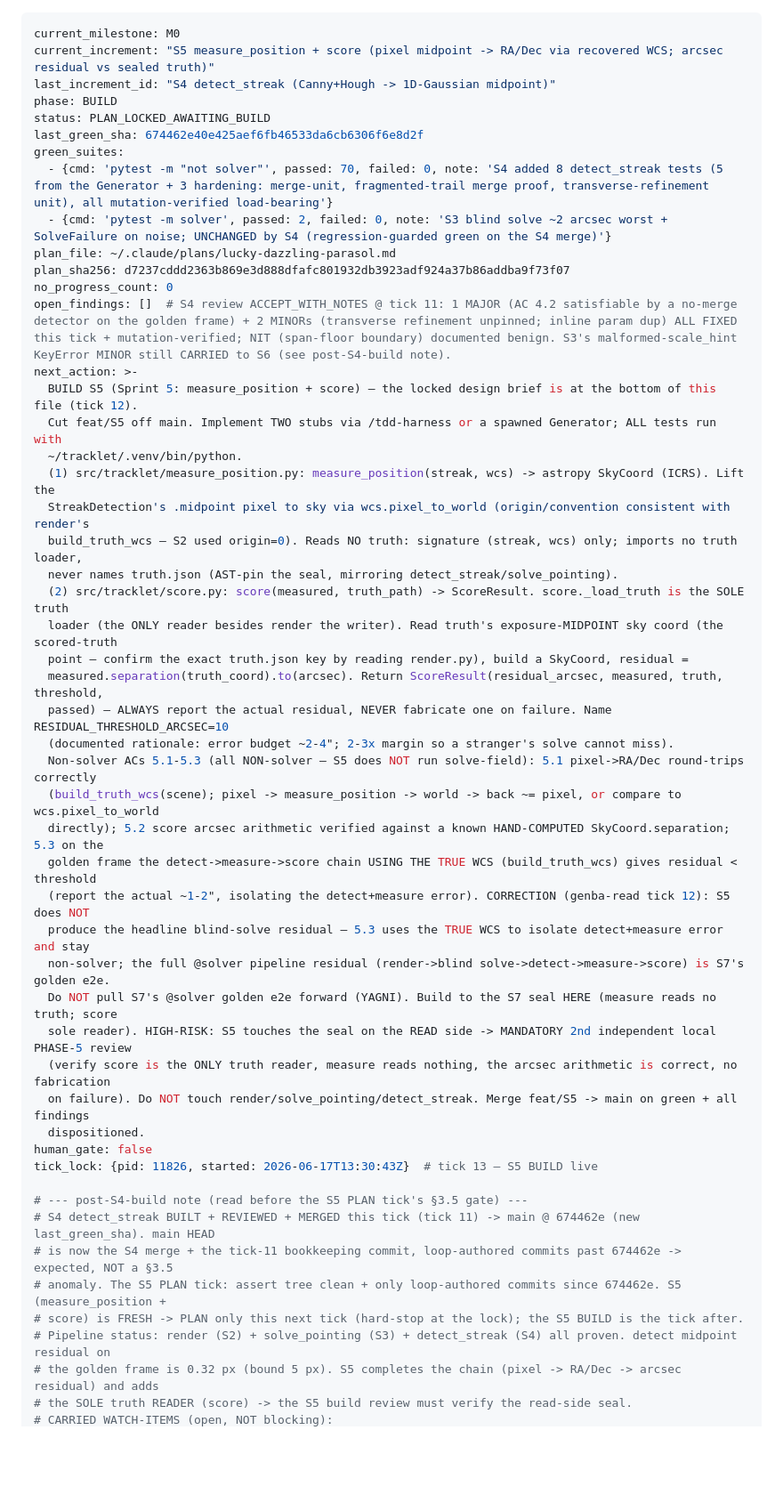
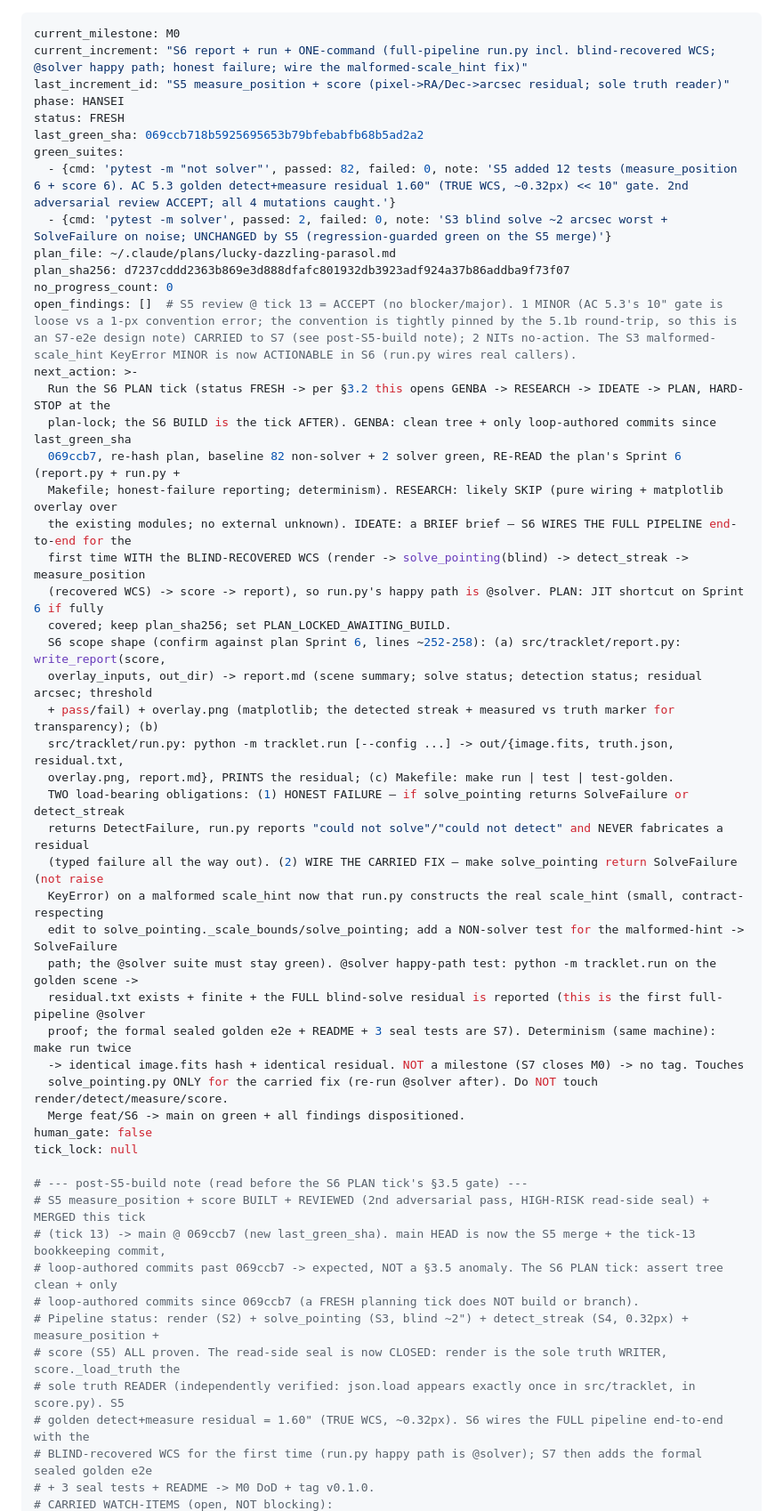
Before and after one commit to chattyduke/tracklet, a Markdown page: .tracklet/loop_state.md, the part around one of its changes. Shown at 89% size. Rendered like a GitHub page; blank space fills up the shorter version.

Commit message:
chore(loop): tick 13 complete — S5 measure_position+score INTEGRATED, advance to S6 (FRESH)
S5 built (Generator, TDD) + 2nd adversarial review (HIGH-RISK read-side seal) =
ACCEPT (seal proven sole-reader; arithmetic + convention independently recomputed;
all 4 mutations caught) + merged --no-ff @ 069ccb7. 82 non-solver + 2 @solver green.
Read-side seal CLOSED. Ladder: S0-S5 done; S6 (report+run+one-command) + S7 remain.

Co-Authored-By: Claude Opus 4.8 (1M context) <noreply@anthropic.com>

```diff
--- a/.tracklet/loop_state.md
+++ b/.tracklet/loop_state.md
@@ -1,52 +1,54 @@
 ---
 current_milestone: M0
-current_increment: "S5 measure_position + score (pixel midpoint -> RA/Dec via recovered WCS; arcsec residual vs sealed truth)"
-last_increment_id: "S4 detect_streak (Canny+Hough -> 1D-Gaussian midpoint)"
-phase: BUILD
-status: PLAN_LOCKED_AWAITING_BUILD
-last_green_sha: 674462e40e425aef6fb46533da6cb6306f6e8d2f
+current_increment: "S6 report + run + ONE-command (full-pipeline run.py incl. blind-recovered WCS; @solver happy path; honest failure; wire the malformed-scale_hint fix)"
+last_increment_id: "S5 measure_position + score (pixel->RA/Dec->arcsec residual; sole truth reader)"
+phase: HANSEI
+status: FRESH
+last_green_sha: 069ccb718b5925695653b79bfebabfb68b5ad2a2
 green_suites:
-  - {cmd: 'pytest -m "not solver"', passed: 70, failed: 0, note: 'S4 added 8 detect_streak tests (5 from the Generator + 3 hardening: merge-unit, fragmented-trail merge proof, transverse-refinement unit), all mutation-verified load-bearing'}
-  - {cmd: 'pytest -m solver', passed: 2, failed: 0, note: 'S3 blind solve ~2 arcsec worst + SolveFailure on noise; UNCHANGED by S4 (regression-guarded green on the S4 merge)'}
+  - {cmd: 'pytest -m "not solver"', passed: 82, failed: 0, note: 'S5 added 12 tests (measure_position 6 + score 6). AC 5.3 golden detect+measure residual 1.60" (TRUE WCS, ~0.32px) << 10" gate. 2nd adversarial review ACCEPT; all 4 mutations caught.'}
+  - {cmd: 'pytest -m solver', passed: 2, failed: 0, note: 'S3 blind solve ~2 arcsec worst + SolveFailure on noise; UNCHANGED by S5 (regression-guarded green on the S5 merge)'}
 plan_file: ~/.claude/plans/lucky-dazzling-parasol.md
 plan_sha256: d7237cddd2363b869e3d888dfafc801932db3923adf924a37b86addba9f73f07
 no_progress_count: 0
-open_findings: []  # S4 review ACCEPT_WITH_NOTES @ tick 11: 1 MAJOR (AC 4.2 satisfiable by a no-merge detector on the golden frame) + 2 MINORs (transverse refinement unpinned; inline param dup) ALL FIXED this tick + mutation-verified; NIT (span-floor boundary) documented benign. S3's malformed-scale_hint KeyError MINOR still CARRIED to S6 (see post-S4-build note).
+open_findings: []  # S5 review @ tick 13 = ACCEPT (no blocker/major). 1 MINOR (AC 5.3's 10" gate is loose vs a 1-px convention error; the convention is tightly pinned by the 5.1b round-trip, so this is an S7-e2e design note) CARRIED to S7 (see post-S5-build note); 2 NITs no-action. The S3 malformed-scale_hint KeyError MINOR is now ACTIONABLE in S6 (run.py wires real callers).
 next_action: >-
-  BUILD S5 (Sprint 5: measure_position + score) — the locked design brief is at the bottom of this file (tick 12).
-  Cut feat/S5 off main. Implement TWO stubs via /tdd-harness or a spawned Generator; ALL tests run with
-  ~/tracklet/.venv/bin/python.
-  (1) src/tracklet/measure_position.py: measure_position(streak, wcs) -> astropy SkyCoord (ICRS). Lift the
-  StreakDetection's .midpoint pixel to sky via wcs.pixel_to_world (origin/convention consistent with render's
-  build_truth_wcs — S2 used origin=0). Reads NO truth: signature (streak, wcs) only; imports no truth loader,
-  never names truth.json (AST-pin the seal, mirroring detect_streak/solve_pointing).
-  (2) src/tracklet/score.py: score(measured, truth_path) -> ScoreResult. score._load_truth is the SOLE truth
-  loader (the ONLY reader besides render the writer). Read truth's exposure-MIDPOINT sky coord (the scored-truth
-  point — confirm the exact truth.json key by reading render.py), build a SkyCoord, residual =
-  measured.separation(truth_coord).to(arcsec). Return ScoreResult(residual_arcsec, measured, truth, threshold,
-  passed) — ALWAYS report the actual residual, NEVER fabricate one on failure. Name RESIDUAL_THRESHOLD_ARCSEC=10
-  (documented rationale: error budget ~2-4"; 2-3x margin so a stranger's solve cannot miss).
-  Non-solver ACs 5.1-5.3 (all NON-solver — S5 does NOT run solve-field): 5.1 pixel->RA/Dec round-trips correctly
-  (build_truth_wcs(scene); pixel -> measure_position -> world -> back ~= pixel, or compare to wcs.pixel_to_world
-  directly); 5.2 score arcsec arithmetic verified against a known HAND-COMPUTED SkyCoord.separation; 5.3 on the
-  golden frame the detect->measure->score chain USING THE TRUE WCS (build_truth_wcs) gives residual < threshold
-  (report the actual ~1-2", isolating the detect+measure error). CORRECTION (genba-read tick 12): S5 does NOT
-  produce the headline blind-solve residual — 5.3 uses the TRUE WCS to isolate detect+measure error and stay
-  non-solver; the full @solver pipeline residual (render->blind solve->detect->measure->score) is S7's golden e2e.
-  Do NOT pull S7's @solver golden e2e forward (YAGNI). Build to the S7 seal HERE (measure reads no truth; score
-  sole reader). HIGH-RISK: S5 touches the seal on the READ side -> MANDATORY 2nd independent local PHASE-5 review
-  (verify score is the ONLY truth reader, measure reads nothing, the arcsec arithmetic is correct, no fabrication
-  on failure). Do NOT touch render/solve_pointing/detect_streak. Merge feat/S5 -> main on green + all findings
-  dispositioned.
+  Run the S6 PLAN tick (status FRESH -> per §3.2 this opens GENBA -> RESEARCH -> IDEATE -> PLAN, HARD-STOP at the
+  plan-lock; the S6 BUILD is the tick AFTER). GENBA: clean tree + only loop-authored commits since last_green_sha
+  069ccb7, re-hash plan, baseline 82 non-solver + 2 solver green, RE-READ the plan's Sprint 6 (report.py + run.py +
+  Makefile; honest-failure reporting; determinism). RESEARCH: likely SKIP (pure wiring + matplotlib overlay over
+  the existing modules; no external unknown). IDEATE: a BRIEF brief — S6 WIRES THE FULL PIPELINE end-to-end for the
+  first time WITH the BLIND-RECOVERED WCS (render -> solve_pointing(blind) -> detect_streak -> measure_position
+  (recovered WCS) -> score -> report), so run.py's happy path is @solver. PLAN: JIT shortcut on Sprint 6 if fully
+  covered; keep plan_sha256; set PLAN_LOCKED_AWAITING_BUILD.
+  S6 scope shape (confirm against plan Sprint 6, lines ~252-258): (a) src/tracklet/report.py: write_report(score,
+  overlay_inputs, out_dir) -> report.md (scene summary; solve status; detection status; residual arcsec; threshold
+  + pass/fail) + overlay.png (matplotlib; the detected streak + measured vs truth marker for transparency); (b)
+  src/tracklet/run.py: python -m tracklet.run [--config ...] -> out/{image.fits, truth.json, residual.txt,
+  overlay.png, report.md}, PRINTS the residual; (c) Makefile: make run | test | test-golden.
+  TWO load-bearing obligations: (1) HONEST FAILURE — if solve_pointing returns SolveFailure or detect_streak
+  returns DetectFailure, run.py reports "could not solve"/"could not detect" and NEVER fabricates a residual
+  (typed failure all the way out). (2) WIRE THE CARRIED FIX — make solve_pointing return SolveFailure (not raise
+  KeyError) on a malformed scale_hint now that run.py constructs the real scale_hint (small, contract-respecting
+  edit to solve_pointing._scale_bounds/solve_pointing; add a NON-solver test for the malformed-hint -> SolveFailure
+  path; the @solver suite must stay green). @solver happy-path test: python -m tracklet.run on the golden scene ->
+  residual.txt exists + finite + the FULL blind-solve residual is reported (this is the first full-pipeline @solver
+  proof; the formal sealed golden e2e + README + 3 seal tests are S7). Determinism (same machine): make run twice
+  -> identical image.fits hash + identical residual. NOT a milestone (S7 closes M0) -> no tag. Touches
+  solve_pointing.py ONLY for the carried fix (re-run @solver after). Do NOT touch render/detect/measure/score.
+  Merge feat/S6 -> main on green + all findings dispositioned.
 human_gate: false
-tick_lock: {pid: 11826, started: 2026-06-17T13:30:43Z}  # tick 13 — S5 BUILD live
+tick_lock: null
 
-# --- post-S4-build note (read before the S5 PLAN tick's §3.5 gate) ---
-# S4 detect_streak BUILT + REVIEWED + MERGED this tick (tick 11) -> main @ 674462e (new last_green_sha). main HEAD
-# is now the S4 merge + the tick-11 bookkeeping commit, loop-authored commits past 674462e -> expected, NOT a §3.5
-# anomaly. The S5 PLAN tick: assert tree clean + only loop-authored commits since 674462e. S5 (measure_position +
-# score) is FRESH -> PLAN only this next tick (hard-stop at the lock); the S5 BUILD is the tick after.
-# Pipeline status: render (S2) + solve_pointing (S3) + detect_streak (S4) all proven. detect midpoint residual on
-# the golden frame is 0.32 px (bound 5 px). S5 completes the chain (pixel -> RA/Dec -> arcsec residual) and adds
-# the SOLE truth READER (score) -> the S5 build review must verify the read-side seal.
+# --- post-S5-build note (read before the S6 PLAN tick's §3.5 gate) ---
+# S5 measure_position + score BUILT + REVIEWED (2nd adversarial pass, HIGH-RISK read-side seal) + MERGED this tick
+# (tick 13) -> main @ 069ccb7 (new last_green_sha). main HEAD is now the S5 merge + the tick-13 bookkeeping commit,
+# loop-authored commits past 069ccb7 -> expected, NOT a §3.5 anomaly. The S6 PLAN tick: assert tree clean + only
+# loop-authored commits since 069ccb7 (a FRESH planning tick does NOT build or branch).
+# Pipeline status: render (S2) + solve_pointing (S3, blind ~2") + detect_streak (S4, 0.32px) + measure_position +
+# score (S5) ALL proven. The read-side seal is now CLOSED: render is the sole truth WRITER, score._load_truth the
+# sole truth READER (independently verified: json.load appears exactly once in src/tracklet, in score.py). S5
+# golden detect+measure residual = 1.60" (TRUE WCS, ~0.32px). S6 wires the FULL pipeline end-to-end with the
+# BLIND-recovered WCS for the first time (run.py happy path is @solver); S7 then adds the formal sealed golden e2e
+# + 3 seal tests + README -> M0 DoD + tag v0.1.0.
 # CARRIED WATCH-ITEMS (open, NOT blocking):
```
Also changed, not shown: other parts of .tracklet/loop_state.md (+23 -11 lines).
